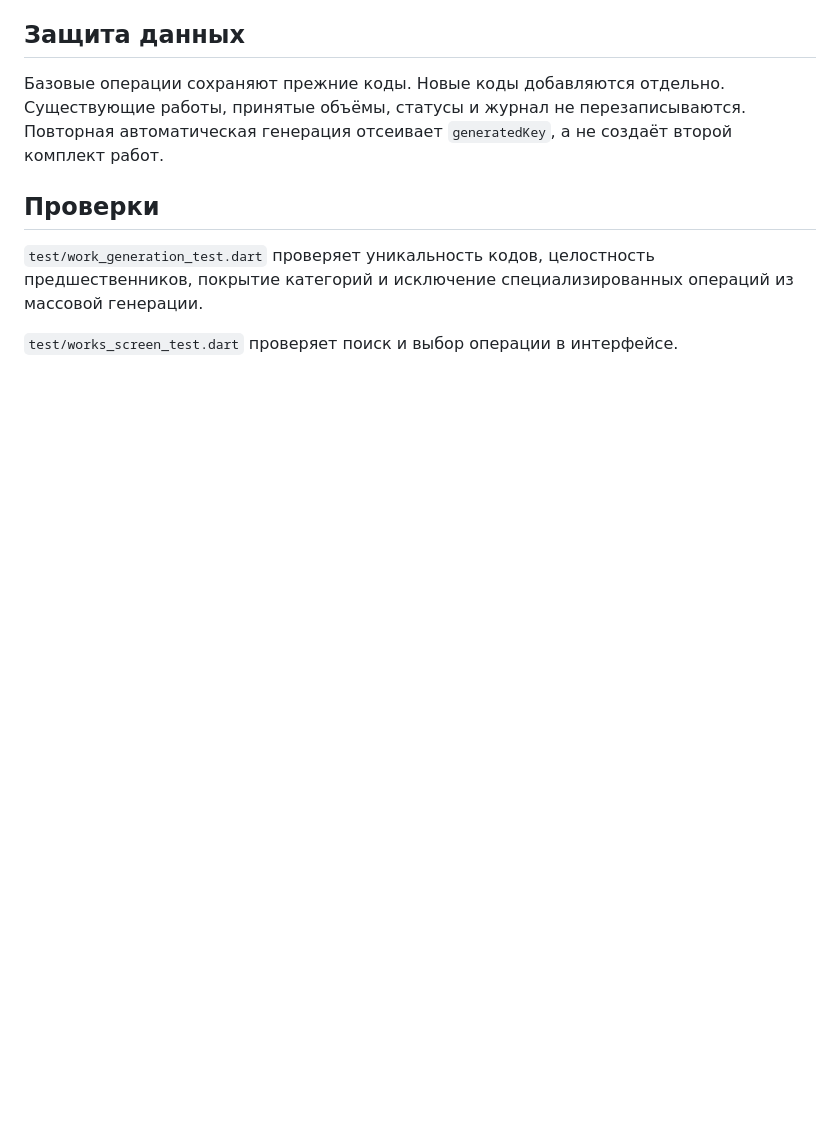
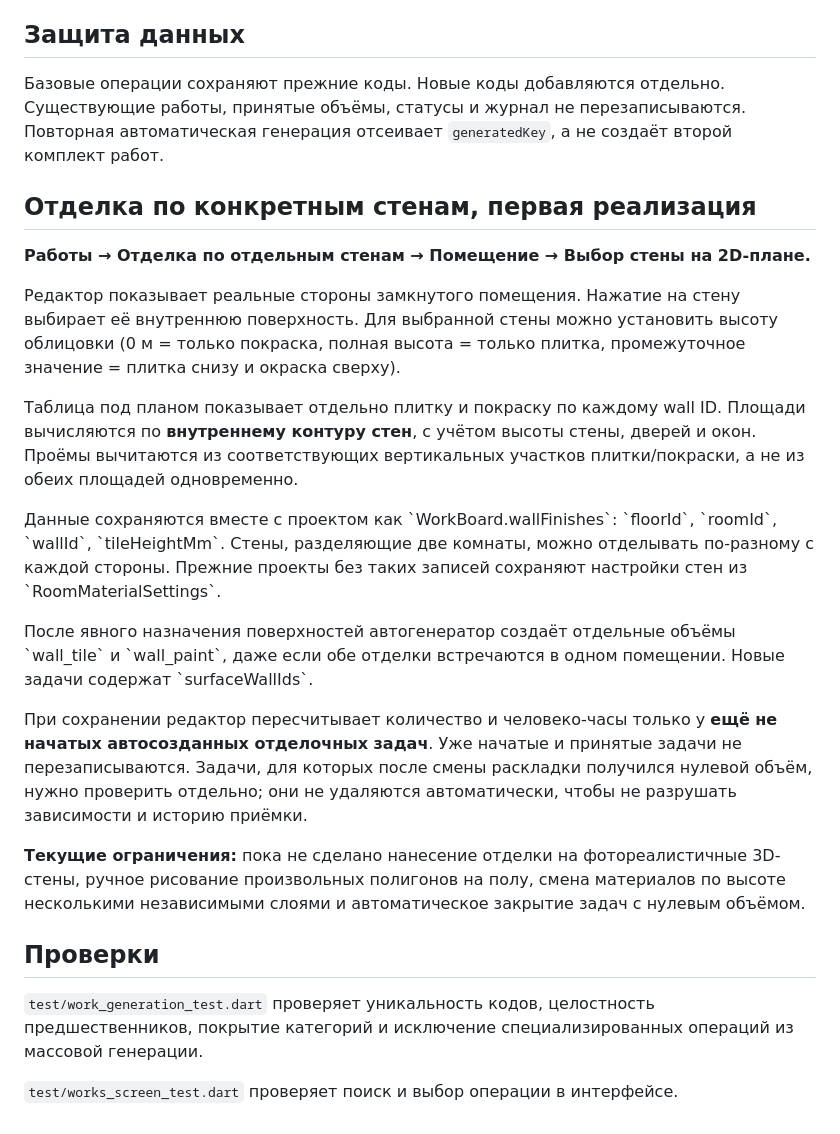
Before and after one commit to Gudvin7lol/Newgame, a Markdown page: zamer-app/docs/WORK_OPERATIONS.md, the part around the change. GitHub-like rendering; blank space fills up the shorter version.

Commit message:
Document 2D wall finish assignment, takeoff behavior and existing-project safety

```diff
--- a/zamer-app/docs/WORK_OPERATIONS.md
+++ b/zamer-app/docs/WORK_OPERATIONS.md
@@ -87,6 +87,42 @@
 Повторная автоматическая генерация отсеивает `generatedKey`, а не создаёт
 второй комплект работ.
 
+
+## Отделка по конкретным стенам, первая реализация
+
+**Работы → Отделка по отдельным стенам → Помещение → Выбор стены на 2D-плане.**
+
+Редактор показывает реальные стороны замкнутого помещения. Нажатие на стену
+выбирает её внутреннюю поверхность. Для выбранной стены можно установить
+высоту облицовки (0 м = только покраска, полная высота = только плитка,
+промежуточное значение = плитка снизу и окраска сверху).
+
+Таблица под планом показывает отдельно плитку и покраску по каждому
+wall ID. Площади вычисляются по **внутреннему контуру стен**, с учётом высоты
+стены, дверей и окон. Проёмы вычитаются из соответствующих вертикальных
+участков плитки/покраски, а не из обеих площадей одновременно.
+
+Данные сохраняются вместе с проектом как
+\`WorkBoard.wallFinishes\`: \`floorId\`, \`roomId\`, \`wallId\`,
+\`tileHeightMm\`. Стены, разделяющие две комнаты, можно отделывать по-разному
+с каждой стороны. Прежние проекты без таких записей сохраняют настройки
+стен из \`RoomMaterialSettings\`.
+
+После явного назначения поверхностей автогенератор создаёт отдельные
+объёмы \`wall_tile\` и \`wall_paint\`, даже если обе отделки встречаются
+в одном помещении. Новые задачи содержат \`surfaceWallIds\`.
+
+При сохранении редактор пересчитывает количество и человеко-часы только
+у **ещё не начатых автосозданных отделочных задач**. Уже начатые и принятые
+задачи не перезаписываются. Задачи, для которых после смены раскладки
+получился нулевой объём, нужно проверить отдельно; они не удаляются
+автоматически, чтобы не разрушать зависимости и историю приёмки.
+
+**Текущие ограничения:** пока не сделано нанесение отделки на
+фотореалистичные 3D-стены, ручное рисование произвольных полигонов
+на полу, смена материалов по высоте несколькими независимыми слоями и
+автоматическое закрытие задач с нулевым объёмом.
+
 ## Проверки
 
 `test/work_generation_test.dart` проверяет уникальность кодов,
```
